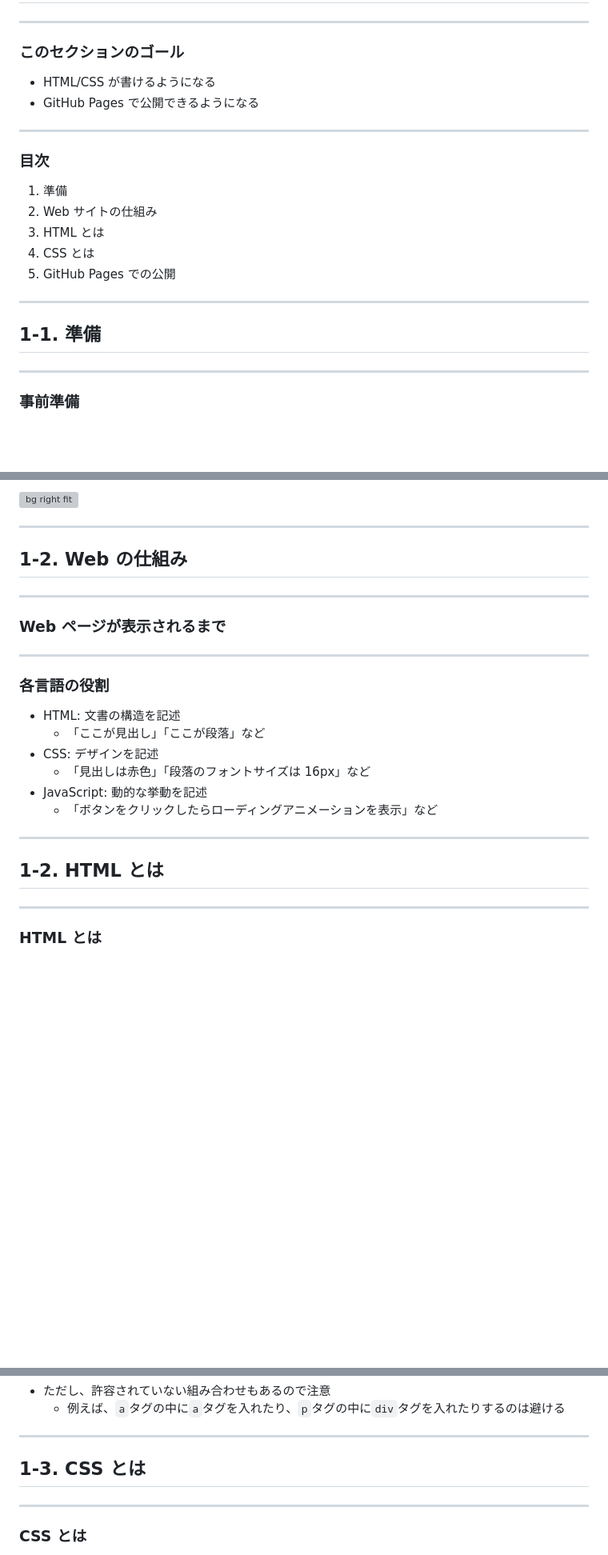
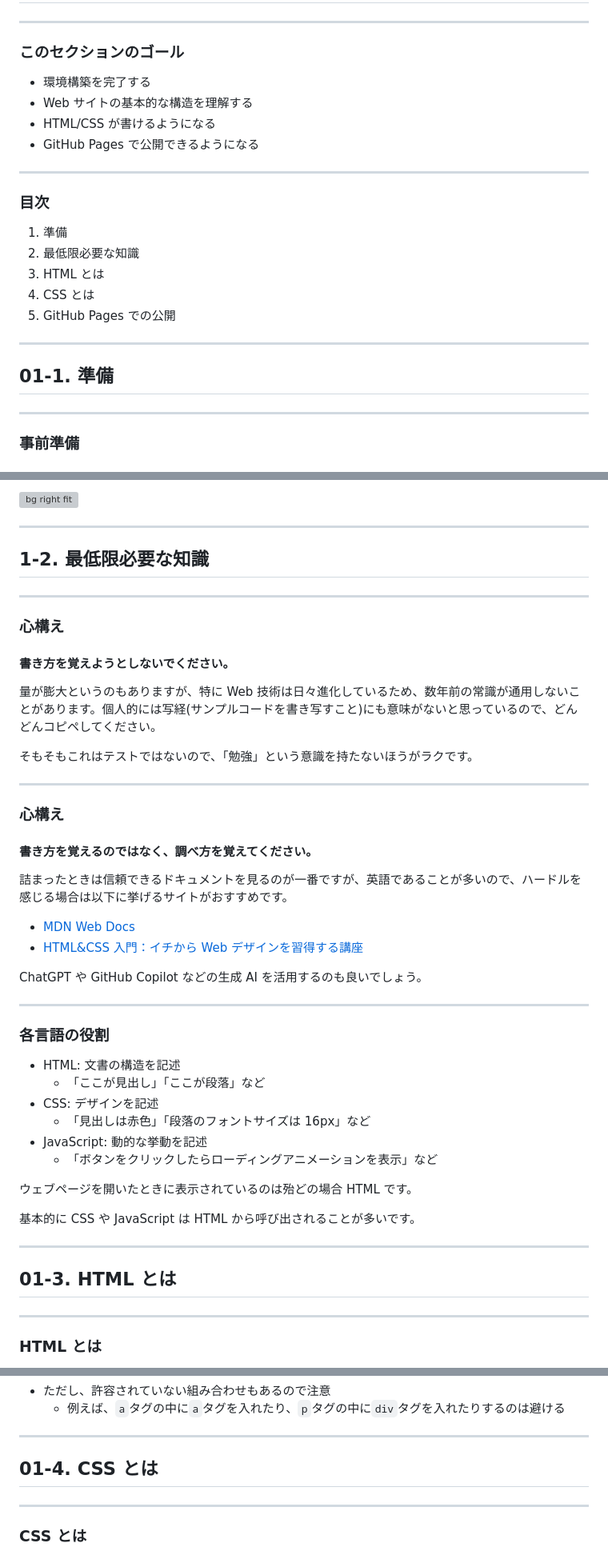
Before and after one commit to SIT-DigiCre/handson-portfolio, a Markdown page: 01-introduction.md, 3 parts joined by grey strips. Shown: that part at 80% size. Rendered like a GitHub page; blank space fills up the shorter version; grey boxes are pictures that could not be loaded.

```diff
--- a/01-introduction.md
+++ b/01-introduction.md
@@ -15,6 +15,8 @@ footer: "ポートフォリオサイトを作ろうハンズオン by newt239"
 
 ### このセクションのゴール
 
+- 環境構築を完了する
+- Web サイトの基本的な構造を理解する
 - HTML/CSS が書けるようになる
 - GitHub Pages で公開できるようになる
 
@@ -23,7 +25,7 @@ footer: "ポートフォリオサイトを作ろうハンズオン by newt239"
 ### 目次
 
 1. 準備
-1. Web サイトの仕組み
+1. 最低限必要な知識
 1. HTML とは
 1. CSS とは
 1. GitHub Pages での公開
@@ -32,7 +34,7 @@ footer: "ポートフォリオサイトを作ろうハンズオン by newt239"
 
 <!-- _class: lead -->
 
-## 1-1. 準備
+## 01-1. 準備
 
 ---
 
@@ -141,11 +143,30 @@ git config --global user.email "ここにGitHubのメールアドレス"
 
 <!-- _class: lead -->
 
-## 1-2. Web の仕組み
+## 1-2. 最低限必要な知識
 
 ---
 
-### Web ページが表示されるまで
+### 心構え
+
+#### 書き方を覚えようとしないでください。
+
+量が膨大というのもありますが、特に Web 技術は日々進化しているため、数年前の常識が通用しないことがあります。個人的には写経(サンプルコードを書き写すこと)にも意味がないと思っているので、どんどんコピペしてください。
+
+そもそもこれはテストではないので、「勉強」という意識を持たないほうがラクです。
+
+---
+
+### 心構え
+
+#### 書き方を覚えるのではなく、調べ方を覚えてください。
+
+詰まったときは信頼できるドキュメントを見るのが一番ですが、英語であることが多いので、ハードルを感じる場合は以下に挙げるサイトがおすすめです。
+
+- [MDN Web Docs](https://developer.mozilla.org/ja/)
+- [HTML&CSS 入門：イチから Web デザインを習得する講座](https://saruwakakun.com/html-css/basic)
+
+ChatGPT や GitHub Copilot などの生成 AI を活用するのも良いでしょう。
 
 ---
 
@@ -158,11 +179,15 @@ git config --global user.email "ここにGitHubのメールアドレス"
 - JavaScript: 動的な挙動を記述
   - 「ボタンをクリックしたらローディングアニメーションを表示」など
 
+ウェブページを開いたときに表示されているのは殆どの場合 HTML です。
+
+基本的に CSS や JavaScript は HTML から呼び出されることが多いです。
+
 ---
 
 <!-- _class: lead -->
 
-## 1-2. HTML とは
+## 01-3. HTML とは
 
 ---
 
@@ -415,7 +437,7 @@ git config --global user.email "ここにGitHubのメールアドレス"
 
 <!-- _class: lead -->
 
-## 1-3. CSS とは
+## 01-4. CSS とは
 
 ---
 
```
Also changed, not shown: other parts of 01-introduction.md (+38 -9 lines), images/github-new-repository.png (added), 1 other file.
